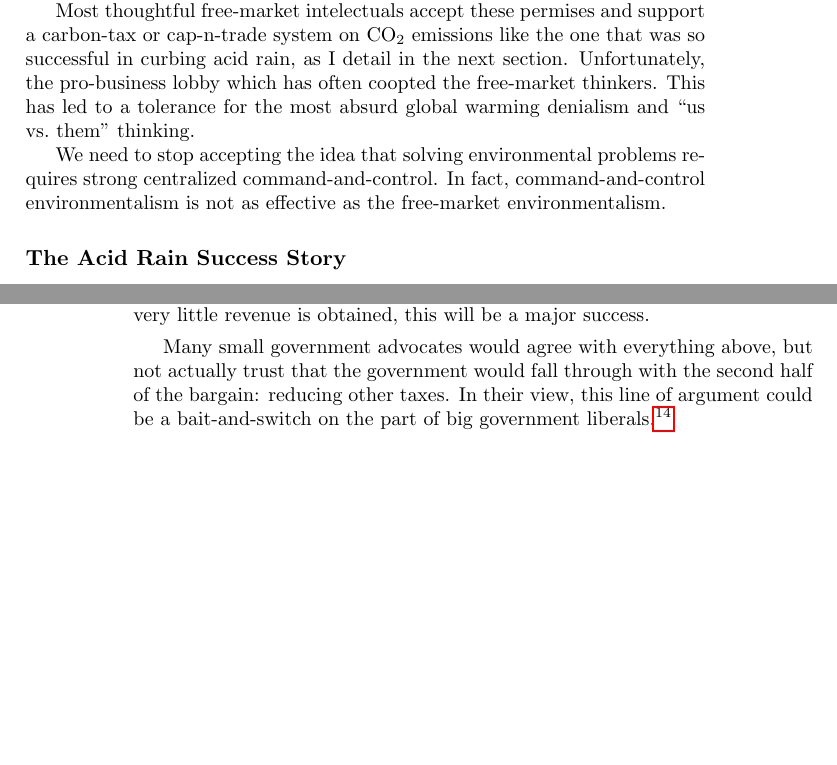
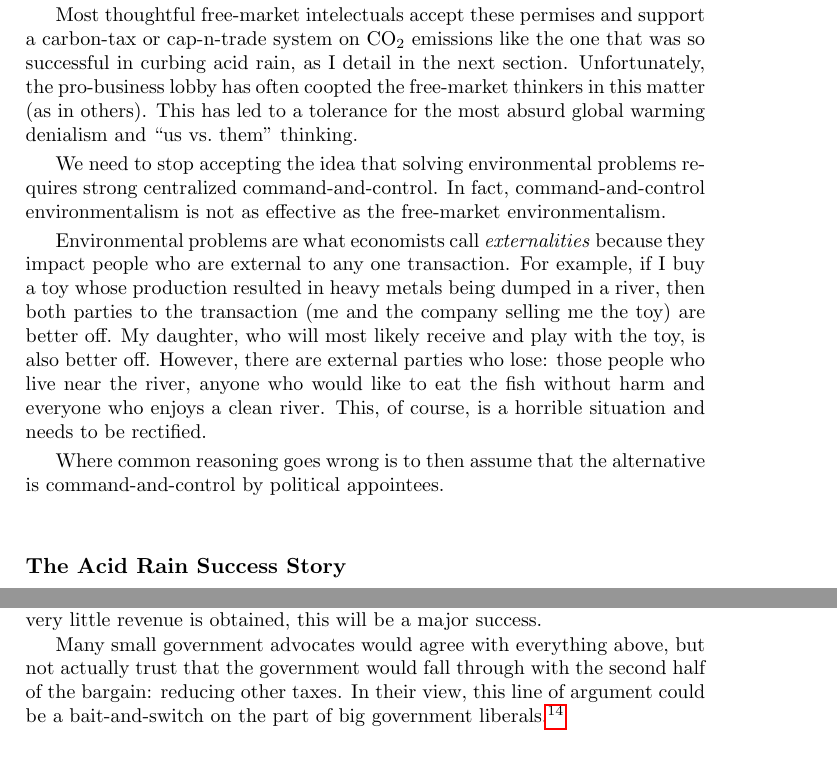
Before and after one commit to luispedro/libertarian-welfare, a LaTeX thesis (book/libertarian-welfare.tex, which reads book/environment.tex): two parts of pages 9 and 10 of 14 before the commit and two parts of pages 9 and 11 of 14 after it, joined at a grey line, cut so that both start at the same text, the shorter picture padded with empty space. Compiled offline with pdfLaTeX.

Commit message:
TXT More false dichotomies

```diff
--- a/book/environment.tex
+++ b/book/environment.tex
@@ -12,13 +12,26 @@ price system reflect all costs (including environmental costs).
 Most thoughtful free-market intelectuals accept these permises and support a
 carbon-tax or cap-n-trade system on CO$_2$ emissions like the one that was so
 successful in curbing acid rain, as I detail in the next section.
-Unfortunately, the pro-business lobby which has often coopted the free-market
-thinkers. This has led to a tolerance for the most absurd global warming
-denialism and ``us vs.\ them'' thinking.
+Unfortunately, the pro-business lobby has often coopted the free-market
+thinkers in this matter (as in others). This has led to a tolerance for the
+most absurd global warming denialism and ``us vs.\ them'' thinking.
 
 We need to stop accepting the idea that solving environmental problems requires
 strong centralized command-and-control. In fact, command-and-control
 environmentalism is not as effective as the free-market environmentalism.
+
+Environmental problems are what economists call \emph{externalities} because
+they impact people who are external to any one transaction. For example, if I
+buy a toy whose production resulted in heavy metals being dumped in a river,
+then both parties to the transaction (me and the company selling me the toy)
+are better off. My daughter, who will most likely receive and play with the
+toy, is also better off. However, there are external parties who lose: those
+people who live near the river, anyone who would like to eat the fish without
+harm and everyone who enjoys a clean river. This, of course, is a horrible
+situation and needs to be rectified.
+
+Where common reasoning goes wrong is to then assume that the alternative is
+command-and-control by political appointees.
 
 \subsection{The Acid Rain Success Story}
 
```
